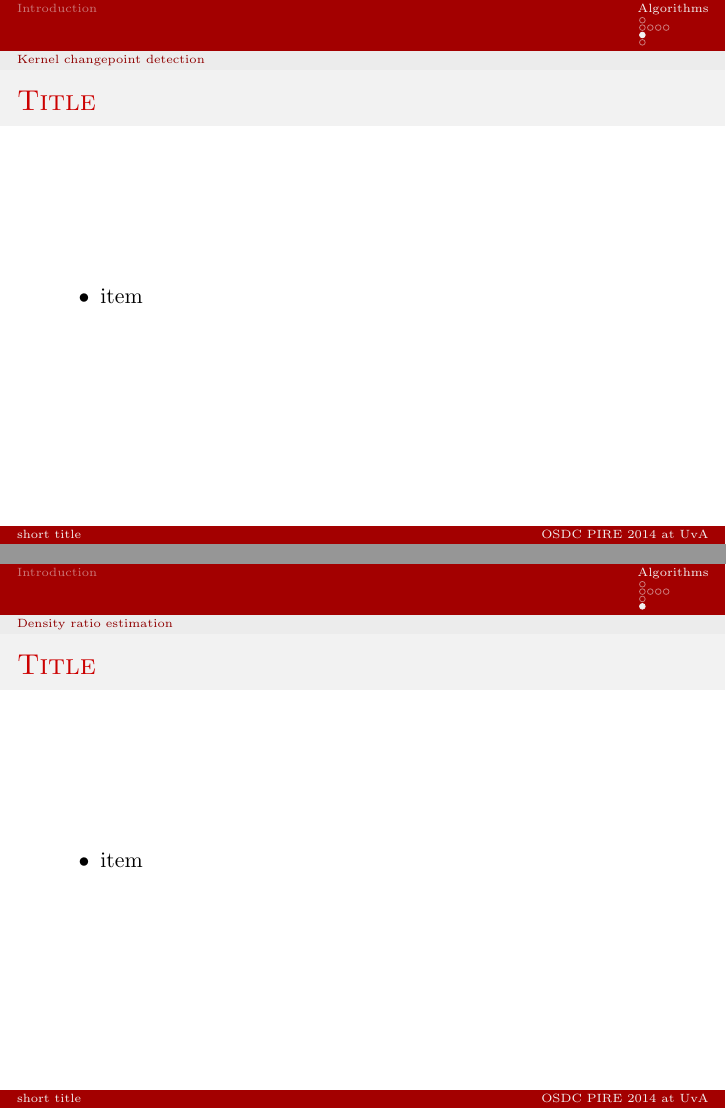
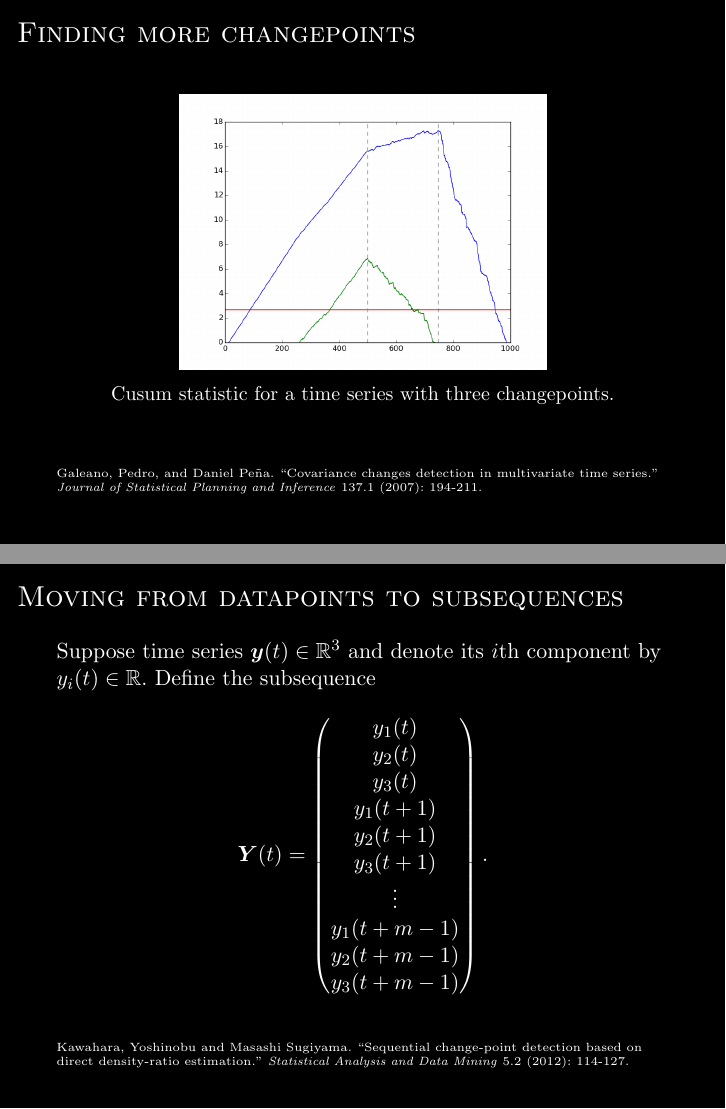
Before and after one commit to cbuntain/ChangePointDetection, LaTeX slides (presentation/chris_slides.tex): pages 11 and 12 of 12 before the commit and pages 9 and 10 of 20 after it, joined at a grey line. Compiled offline with pdfLaTeX.

Commit message:
added more slides about density-ratio algorithm

```diff
--- a/presentation/chris_slides.tex
+++ b/presentation/chris_slides.tex
@@ -20,12 +28,17 @@
 
 \newcommand\frametitlesc[1]{\frametitle{\sc #1}}
 
-\newcommand\ee{\boldsymbol{e}}
 \newcommand\prn[1]{\left( #1 \right)}
 \newcommand\set[1]{\left\{ #1 \right\}}
+\newcommand\ee{\boldsymbol{e}}
+\newcommand\yy{\boldsymbol{y}}
+\newcommand\YY{\boldsymbol{Y}}
+\newcommand\RR{\mathbb{R}}
+\newcommand\rf{{\mathrm{rf}}}
+\newcommand\te{{\mathrm{te}}}
 
 
-\title[short title]{\sc Title}
+\title[Changepoint detection]{\sc Algorithms for detecting changepoints in data}
 \author{Cody Buntain, Christopher Natoli, Miroslav \v{Z}ivkovi\'{c}}
 \date{24 July 2014}
 \institute[OSDC PIRE 2014 at UvA]{OSDC PIRE 2014, hosted at University of Amsterdam}
@@ -34,11 +47,4 @@
 
 \frame{\titlepage}
 
-\section{Introduction}
-
 \section{Algorithms}
-
-\subsection{Likelihood ratio}
-
-\frame{
-  \frametitlesc{Title}
@@ -64,6 +66,8 @@
   \onslide<5->{\bigg)}
   $$
   \onslide<3>{$$\hat\Sigma:=\frac{1}{n-1}\sum_{t=1}^n\ee_t\ee_t^\top$$}
+  \vfill
+  \tiny{Galeano, Pedro, and Daniel Pe\~{n}a. ``Covariance changes detection in multivariate time series.'' \textit{Journal of Statistical Planning and Inference} 137.1 (2007): 194-211.}
 }
 
 \frame{
@@ -87,30 +94,40 @@
+  \tiny{Galeano, Pedro, and Daniel Pe\~{n}a. ``Covariance changes detection in multivariate time series.'' \textit{Journal of Statistical Planning and Inference} 137.1 (2007): 194-211.}
 }
 
 \frame{
   \frametitlesc{Finding more changepoints}
   \begin{figure}
     \centering
-    \includegraphics[width=.7\textwidth]{cusum_plot2.png}
+    \includegraphics[width=.6\textwidth]{cusum_plot2.png}
     \caption{Cusum statistic for a time series with three changepoints.}
   \end{figure}
-}
-
-\subsection{Kernel changepoint detection}
-
-\frame{
-  \frametitlesc{Title}
-  \begin{itemize}%\itemsep=0.5cm
-  \item item
-  \end{itemize}
+  \vfill
+  \tiny{Galeano, Pedro, and Daniel Pe\~{n}a. ``Covariance changes detection in multivariate time series.'' \textit{Journal of Statistical Planning and Inference} 137.1 (2007): 194-211.}
 }
 
 \subsection{Density ratio estimation}
 
 \frame{
-  \frametitlesc{Title}
-  \begin{itemize}%\itemsep=0.5cm
-  \item item
-  \end{itemize}
+  \frametitlesc{Moving from datapoints to subsequences}
+  Suppose time series $\yy(t)\in\RR^3$ and denote its $i$th component by $y_i(t)\in\RR$.
+  Define the subsequence
+  $$\YY(t)=
+  \begin{pmatrix}
+    y_1(t)\\
+    y_2(t)\\
+    y_3(t)\\
+    y_1(t+1)\\
+    y_2(t+1)\\
+    y_3(t+1)\\
+    \vdots\\
+    y_1(t+m-1)\\
+    y_2(t+m-1)\\
+    y_3(t+m-1)\\
+  \end{pmatrix}.
+  $$
+  \vfill
+  \tiny{Kawahara, Yoshinobu and Masashi Sugiyama. ``Sequential change‐point detection based on direct density‐ratio estimation.'' \textit{Statistical Analysis and Data Mining} 5.2 (2012): 114-127.}
 }
 
-\section{Other stuff}
+\frame{
+  \frametitlesc{Moving from datapoints to subsequences}
@@ -116,0 +140 @@
+  \tiny{Kawahara, Yoshinobu and Masashi Sugiyama. ``Sequential change‐point detection based on direct density‐ratio estimation.'' \textit{Statistical Analysis and Data Mining} 5.2 (2012): 114-127.}
@@ -116,0 +157,4 @@
+  \tiny{Kawahara, Yoshinobu and Masashi Sugiyama. ``Sequential change‐point detection based on direct density‐ratio estimation.'' \textit{Statistical Analysis and Data Mining} 5.2 (2012): 114-127.}
+}
+
+\frame{
@@ -116,0 +165,8 @@
+    \onslide<3->{=\sum_{\ell=1}^{\onslide<4->{n_\te}}\alpha_\ell K_\sigma(\cdot,\onslide<4->{\YY_\te(\ell)})}\\
+  \end{align*}
+  \onslide<3->{Gaussian kernel $K_\sigma(\YY,\YY')=\exp\prn{-\frac{\|\YY-\YY'\|^2}{2\sigma^2}}$}
+  \vfill
+  \tiny{Kawahara, Yoshinobu and Masashi Sugiyama. ``Sequential change‐point detection based on direct density‐ratio estimation.'' \textit{Statistical Analysis and Data Mining} 5.2 (2012): 114-127.}
+}
+
+\frame{
@@ -117,2 +179,8 @@
+    \end{align*}
+  }
+  \vfill
+  \tiny{Kawahara, Yoshinobu and Masashi Sugiyama. ``Sequential change‐point detection based on direct density‐ratio estimation.'' \textit{Statistical Analysis and Data Mining} 5.2 (2012): 114-127.}
+}
+
 
 \end{document}
```
Also changed, not shown: presentation/chris_slides.pdf, presentation/subsequence_diagram.png (added), presentation/chris_slides.tex (61 more changed lines).
